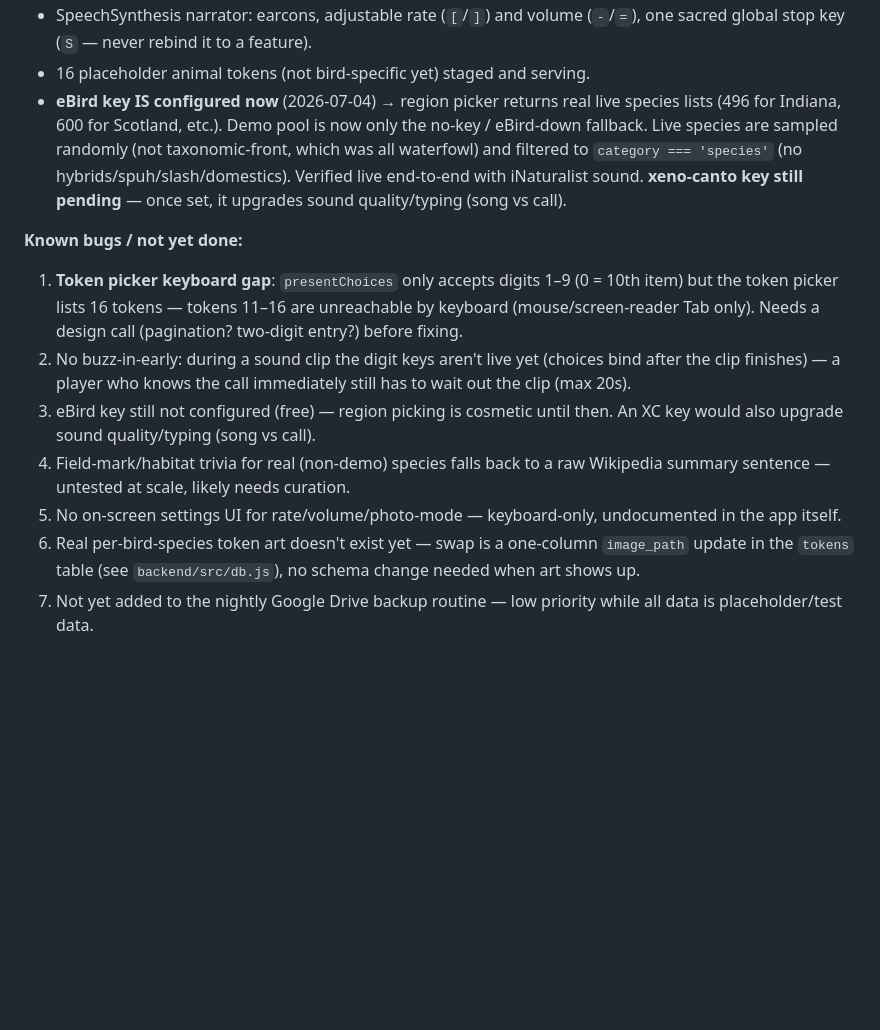
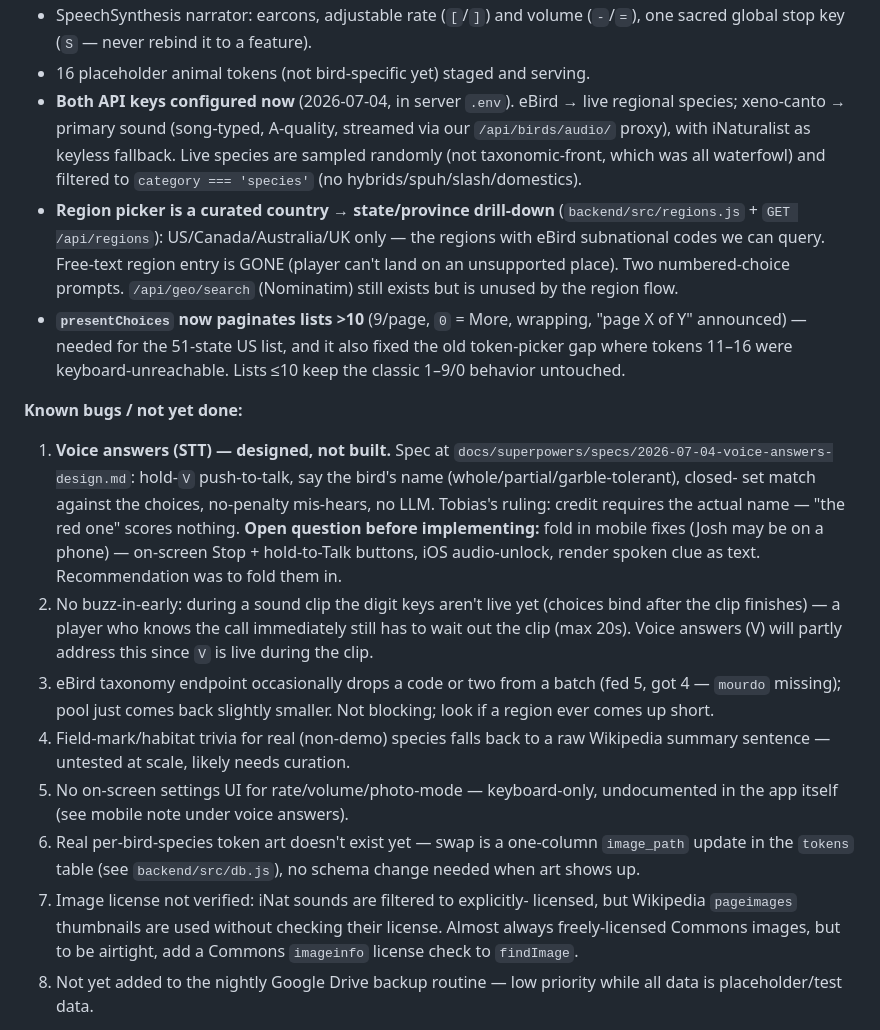
Before and after one commit to folken88/birdquiz, a Markdown page: PRIMER.md, the part around the change. Rendered like a GitHub page; blank space fills up the shorter version.

Commit message:
Update PRIMER: both keys live, curated region picker, pagination

```diff
--- a/PRIMER.md
+++ b/PRIMER.md
@@ -63,31 +63,50 @@ not just curl checks:
 - SpeechSynthesis narrator: earcons, adjustable rate (`[`/`]`) and volume
   (`-`/`=`), one sacred global stop key (`S` — never rebind it to a feature).
 - 16 placeholder animal tokens (not bird-specific yet) staged and serving.
-- **eBird key IS configured now** (2026-07-04) → region picker returns real
-  live species lists (496 for Indiana, 600 for Scotland, etc.). Demo pool is
-  now only the no-key / eBird-down fallback. Live species are sampled
-  randomly (not taxonomic-front, which was all waterfowl) and filtered to
-  `category === 'species'` (no hybrids/spuh/slash/domestics). Verified live
-  end-to-end with iNaturalist sound. **xeno-canto key still pending** — once
-  set, it upgrades sound quality/typing (song vs call).
+- **Both API keys configured now** (2026-07-04, in server `.env`). eBird →
+  live regional species; xeno-canto → primary sound (song-typed, A-quality,
+  streamed via our `/api/birds/audio/` proxy), with iNaturalist as keyless
+  fallback. Live species are sampled randomly (not taxonomic-front, which
+  was all waterfowl) and filtered to `category === 'species'` (no
+  hybrids/spuh/slash/domestics).
+- **Region picker is a curated country → state/province drill-down**
+  (`backend/src/regions.js` + `GET /api/regions`): US/Canada/Australia/UK
+  only — the regions with eBird subnational codes we can query. Free-text
+  region entry is GONE (player can't land on an unsupported place). Two
+  numbered-choice prompts. `/api/geo/search` (Nominatim) still exists but is
+  unused by the region flow.
+- **`presentChoices` now paginates lists >10** (9/page, `0` = More, wrapping,
+  "page X of Y" announced) — needed for the 51-state US list, and it also
+  fixed the old token-picker gap where tokens 11–16 were keyboard-unreachable.
+  Lists ≤10 keep the classic 1–9/0 behavior untouched.
 
 **Known bugs / not yet done:**
-1. **Token picker keyboard gap**: `presentChoices` only accepts digits 1–9
-   (0 = 10th item) but the token picker lists 16 tokens — tokens 11–16 are
-   unreachable by keyboard (mouse/screen-reader Tab only). Needs a design
-   call (pagination? two-digit entry?) before fixing.
+1. **Voice answers (STT) — designed, not built.** Spec at
+   `docs/superpowers/specs/2026-07-04-voice-answers-design.md`: hold-`V`
+   push-to-talk, say the bird's name (whole/partial/garble-tolerant), closed-
+   set match against the choices, no-penalty mis-hears, no LLM. Tobias's
+   ruling: credit requires the actual name — "the red one" scores nothing.
+   **Open question before implementing:** fold in mobile fixes (Josh may be
+   on a phone) — on-screen Stop + hold-to-Talk buttons, iOS audio-unlock,
+   render spoken clue as text. Recommendation was to fold them in.
 2. No buzz-in-early: during a sound clip the digit keys aren't live yet
    (choices bind after the clip finishes) — a player who knows the call
-   immediately still has to wait out the clip (max 20s).
-3. eBird key still not configured (free) — region picking is cosmetic until
-   then. An XC key would also upgrade sound quality/typing (song vs call).
+   immediately still has to wait out the clip (max 20s). Voice answers (V)
+   will partly address this since `V` is live during the clip.
+3. eBird taxonomy endpoint occasionally drops a code or two from a batch
+   (fed 5, got 4 — `mourdo` missing); pool just comes back slightly smaller.
+   Not blocking; look if a region ever comes up short.
 4. Field-mark/habitat trivia for real (non-demo) species falls back to a
    raw Wikipedia summary sentence — untested at scale, likely needs curation.
 5. No on-screen settings UI for rate/volume/photo-mode — keyboard-only,
-   undocumented in the app itself.
+   undocumented in the app itself (see mobile note under voice answers).
 6. Real per-bird-species token art doesn't exist yet — swap is a one-column
    `image_path` update in the `tokens` table (see `backend/src/db.js`), no
    schema change needed when art shows up.
+7. Image license not verified: iNat sounds are filtered to explicitly-
+   licensed, but Wikipedia `pageimages` thumbnails are used without checking
+   their license. Almost always freely-licensed Commons images, but to be
+   airtight, add a Commons `imageinfo` license check to `findImage`.
 7. Not yet added to the nightly Google Drive backup routine — low priority
    while all data is placeholder/test data.
 
```
